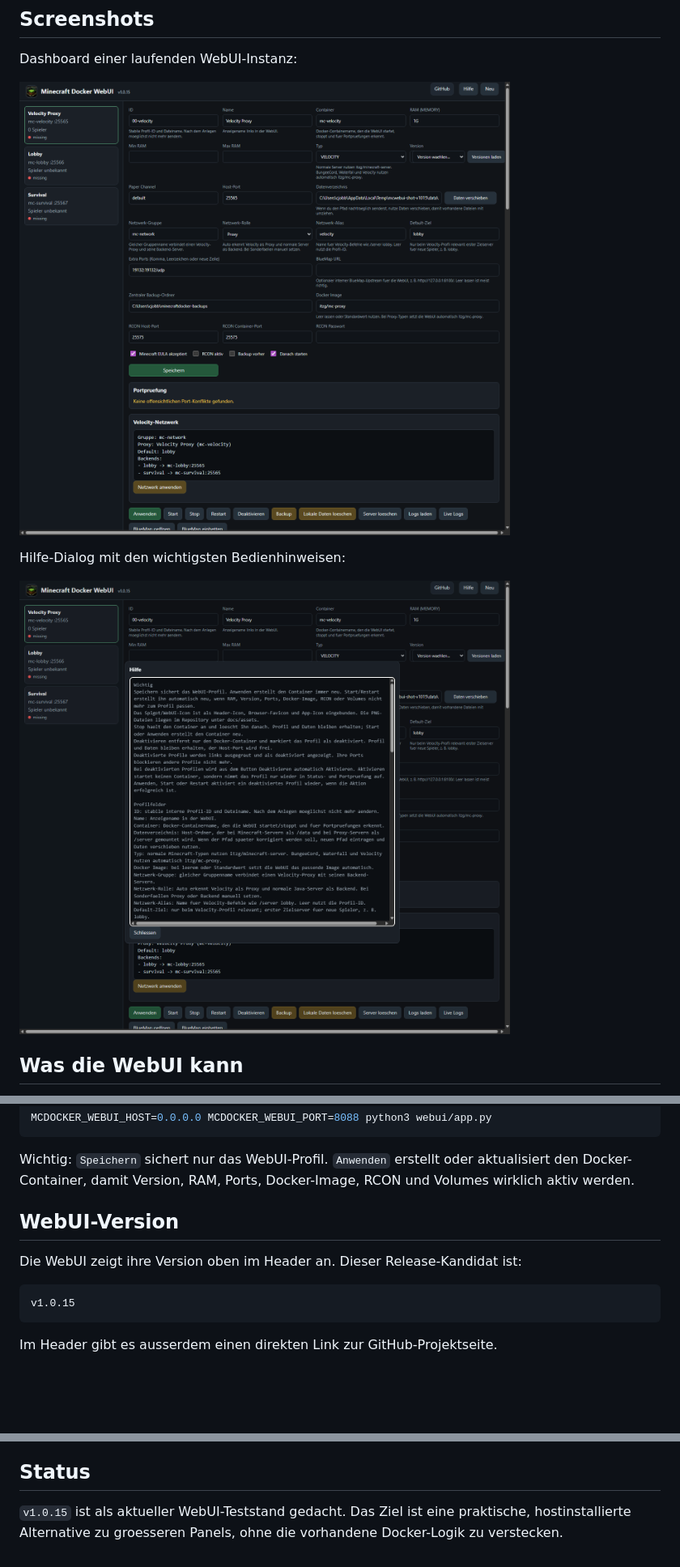
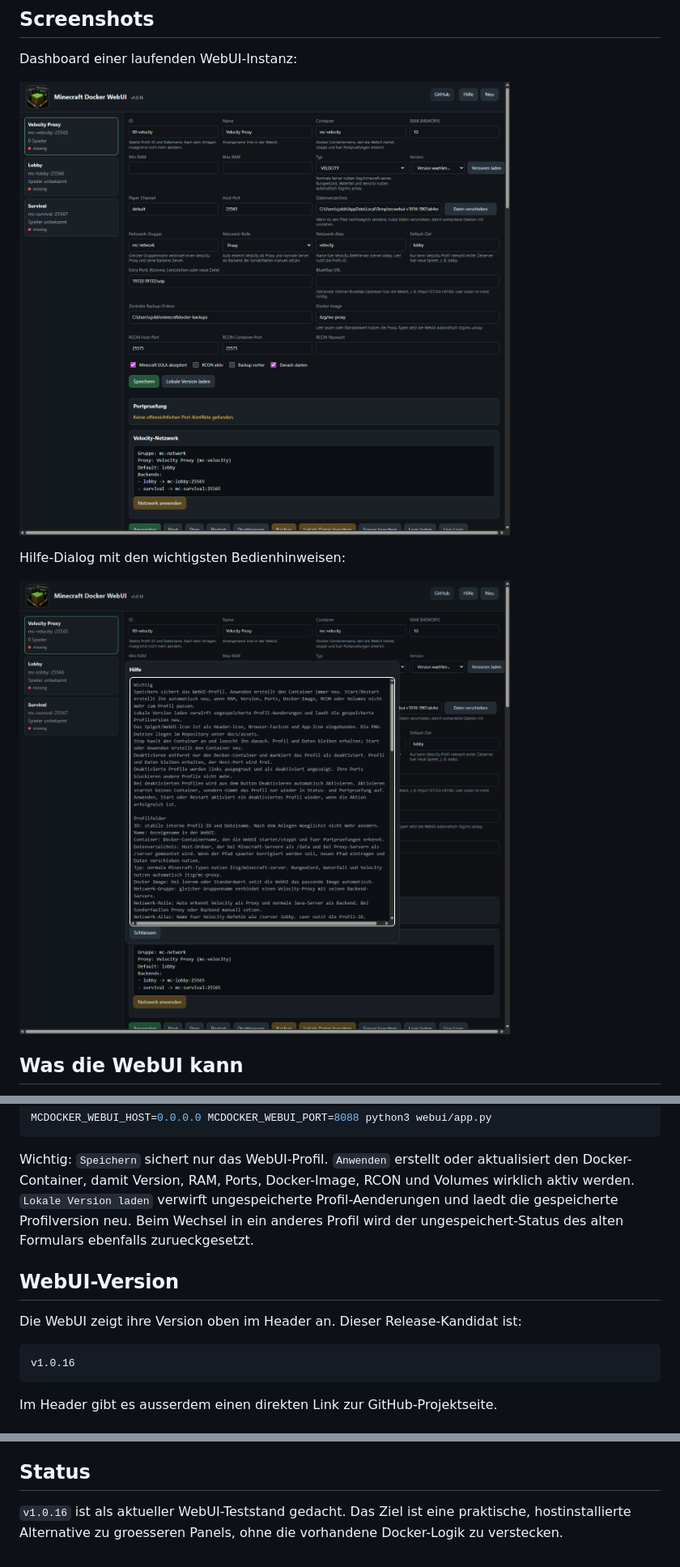
Before and after one commit to JobbeDeluxe/minecraftdockerstartscript, a Markdown page: README.md, 3 parts joined by grey strips. Shown: that part at 81% size. Drawn GitHub-style; pictures changed too: webui/docs/images/webui-dashboard-live.png, webui/docs/images/webui-help-live.png; blank space fills up the shorter version.

Commit message:
Reset profile dirty state and enlarge WebUI icon

````diff
--- a/README.md
+++ b/README.md
@@ -79,13 +79,14 @@ MCDOCKER_WEBUI_HOST=0.0.0.0 MCDOCKER_WEBUI_PORT=8088 python3 webui/app.py
 ```
 
 Wichtig: `Speichern` sichert nur das WebUI-Profil. `Anwenden` erstellt oder aktualisiert den Docker-Container, damit Version, RAM, Ports, Docker-Image, RCON und Volumes wirklich aktiv werden.
+`Lokale Version laden` verwirft ungespeicherte Profil-Aenderungen und laedt die gespeicherte Profilversion neu. Beim Wechsel in ein anderes Profil wird der ungespeichert-Status des alten Formulars ebenfalls zurueckgesetzt.
 
 ## WebUI-Version
 
 Die WebUI zeigt ihre Version oben im Header an. Dieser Release-Kandidat ist:
 
 ```text
-v1.0.15
+v1.0.16
 ```
 
 Im Header gibt es ausserdem einen direkten Link zur GitHub-Projektseite.
@@ -261,4 +262,4 @@ Empfehlung fuer produktive Nutzung:
 
 ## Status
 
-`v1.0.15` ist als aktueller WebUI-Teststand gedacht. Das Ziel ist eine praktische, hostinstallierte Alternative zu groesseren Panels, ohne die vorhandene Docker-Logik zu verstecken.
+`v1.0.16` ist als aktueller WebUI-Teststand gedacht. Das Ziel ist eine praktische, hostinstallierte Alternative zu groesseren Panels, ohne die vorhandene Docker-Logik zu verstecken.
````
Also changed, not shown: other parts of README.md (+1 -1 lines), webui/README.md (+2 -1 lines), 4 other files.
